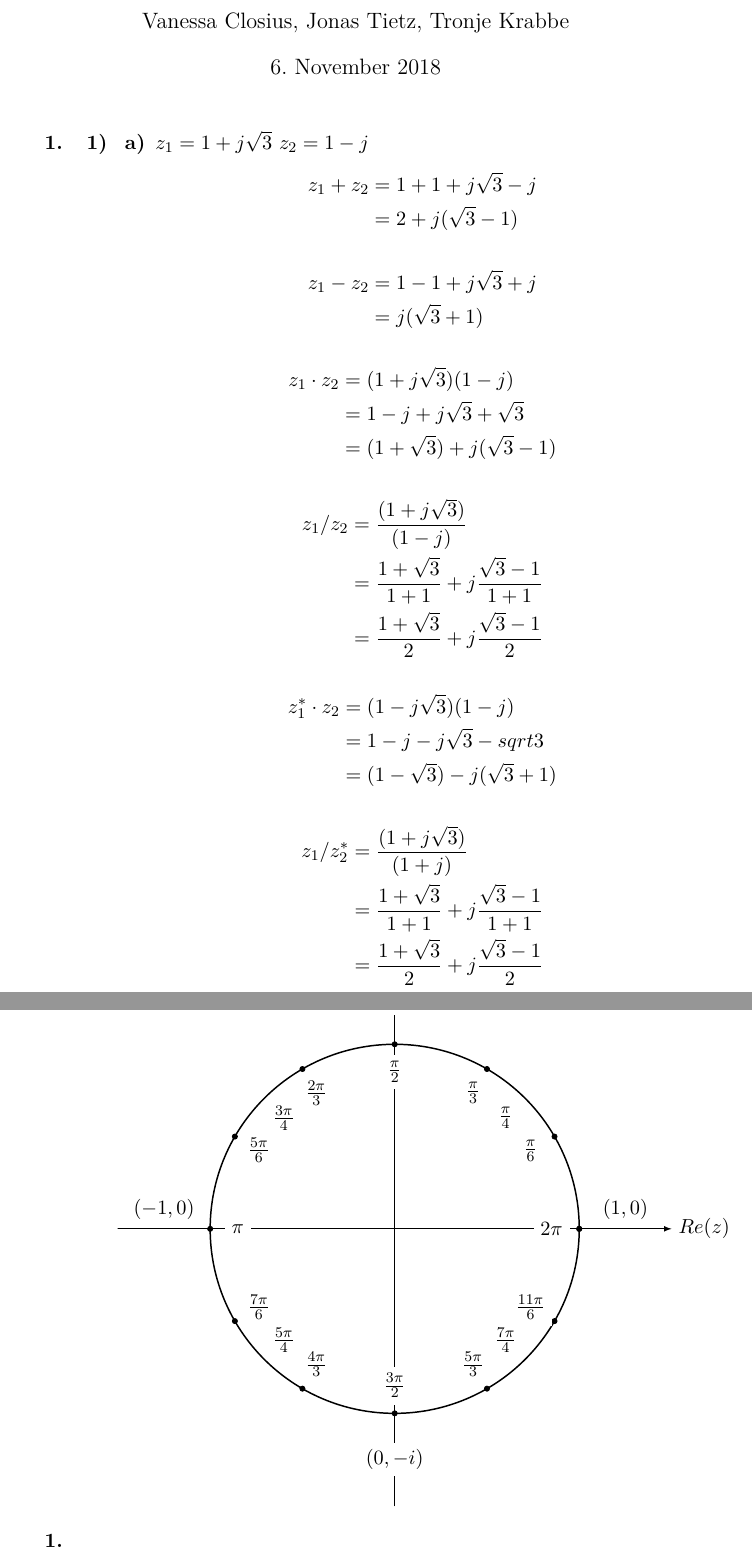
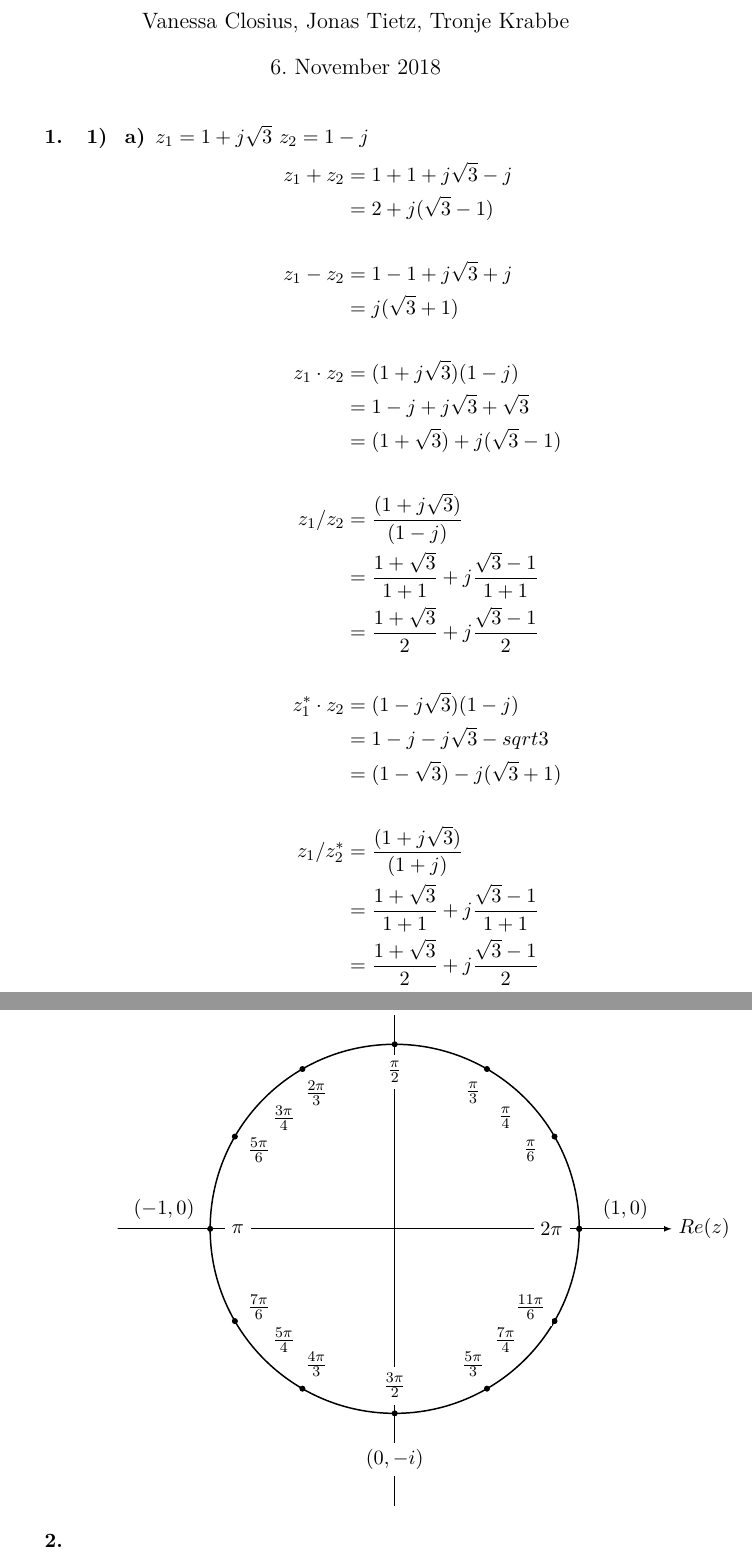
Before and after one commit to tronje/mms, a LaTeX problem sheet (Uebung_03/03.tex): two parts of pages 1 and 3 of 3, joined at a grey line, cut so that both start at the same text. Compiled offline with pdfLaTeX.

Commit message:
1. 1) a) nur noch 1 align

```diff
--- a/Uebung_03/03.tex
+++ b/Uebung_03/03.tex
@@ -26,7 +26,7 @@
 \fancyhead[R]{\authorinfo}
 \fancyhead[L]{MMS Hausaufgaben}
 \fancyfoot[C]{\thepage}
-
+\allowdisplaybreaks
 \begin{document}
 	\maketitle
 	\begin{enumerate}
@@ -39,28 +39,18 @@
 			\item[\textbf{a)}] $z_1 = 1+j\sqrt{3}$ $z_2=1-j$
 			\begin{align*}
 			z_1+z_2 &= 1+1+j\sqrt{3}-j \\
-					&= 2+j(\sqrt{3}-1)
-			\end{align*}
-			\begin{align*}
+					&= 2+j(\sqrt{3}-1) \\\\
 			z_1-z_2 &= 1-1+j\sqrt{3}+j \\
-					&= j(\sqrt{3}+1)
-			\end{align*}
-			\begin{align*}
+					&= j(\sqrt{3}+1)\\\\
 			z_1 \cdot z_2 &= (1+j\sqrt{3})(1-j) \\
 			              &= 1-j+j\sqrt{3}+\sqrt{3} \\
-			              &= (1+\sqrt{3})+j(\sqrt{3}-1)
-			\end{align*}
-			\begin{align*}
+			              &= (1+\sqrt{3})+j(\sqrt{3}-1)\\\\
 			z_1 / z_2 &= \frac{(1+j\sqrt{3})}{(1-j)} \\
 			          &= \frac{1+\sqrt{3}}{1+1}+j\frac{\sqrt{3}-1}{1+1} \\
-			          &= \frac{1+\sqrt{3}}{2}+j\frac{\sqrt{3}-1}{2}
-			\end{align*}
-			\begin{align*}
+			          &= \frac{1+\sqrt{3}}{2}+j\frac{\sqrt{3}-1}{2}\\\\
 			z_1^* \cdot z_2 &= (1-j\sqrt{3})(1-j) \\
 			              &= 1-j-j\sqrt{3}-sqrt{3} \\
-			              &= (1-\sqrt{3})-j(\sqrt{3}+1)
-			\end{align*}
-			\begin{align*}
+			              &= (1-\sqrt{3})-j(\sqrt{3}+1)\\\\
 			z_1 / z_2^* &= \frac{(1+j\sqrt{3})}{(1+j)} \\
 			            &= \frac{1+\sqrt{3}}{1+1}+j\frac{\sqrt{3}-1}{1+1} \\
 			            &= \frac{1+\sqrt{3}}{2}+j\frac{\sqrt{3}-1}{2}
@@ -136,6 +126,6 @@
               (0cm,1.25cm)  node[fill=white] {$(0,i)$};
     \end{tikzpicture}
     	\end{enumerate}
-	\item[\textbf{1.}]
+	\item[\textbf{2.}]
 	\end{enumerate}
 \end{document}
```
Also changed, not shown: Uebung_03/03.pdf.
